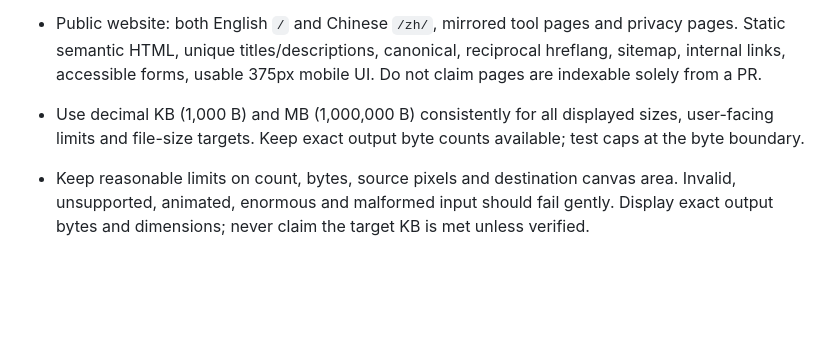
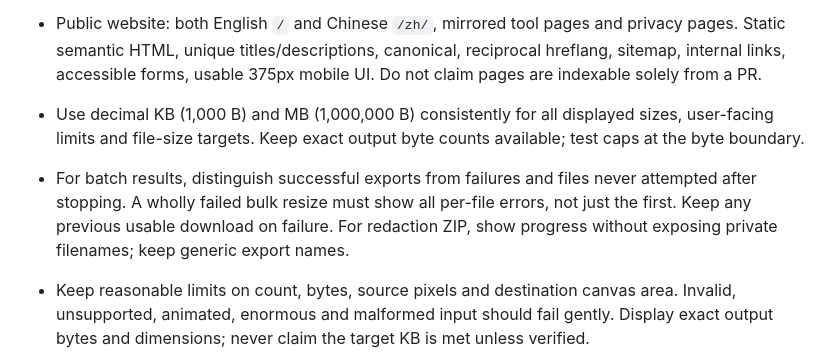
Before and after one commit to plainmile/image-tools, a Markdown page: AGENTS.md, the part around the change. Rendered like a GitHub page; blank space fills up the shorter version.

Commit message:
docs: explain truthful batch outcomes and redaction ZIP progress

```diff
--- a/AGENTS.md
+++ b/AGENTS.md
@@ -9,6 +9,7 @@
 - All changes through feature branches, PRs and green CI. Mandatory unit tests, real binary-output E2E in Chromium, Firefox, and WebKit, build/route smoke tests. Do not merge on failure.
 - Public website: both English `/` and Chinese `/zh/`, mirrored tool pages and privacy pages. Static semantic HTML, unique titles/descriptions, canonical, reciprocal hreflang, sitemap, internal links, accessible forms, usable 375px mobile UI. Do not claim pages are indexable solely from a PR.
 - Use decimal KB (1,000 B) and MB (1,000,000 B) consistently for all displayed sizes, user-facing limits and file-size targets. Keep exact output byte counts available; test caps at the byte boundary.
+- For batch results, distinguish successful exports from failures and files never attempted after stopping. A wholly failed bulk resize must show all per-file errors, not just the first. Keep any previous usable download on failure. For redaction ZIP, show progress without exposing private filenames; keep generic export names.
 - Keep reasonable limits on count, bytes, source pixels and destination canvas area. Invalid, unsupported, animated, enormous and malformed input should fail gently. Display exact output bytes and dimensions; never claim the target KB is met unless verified.
 - Batch dedup, including manual redaction, must never silently discard different image bytes just because filename/size/timestamp metadata match. Only skip verified byte-identical duplicates, using bounded in-browser comparisons. Preserve all existing redaction boxes and previous downloads on duplicate/no-op selection and preserve the previous batch on verification failure.
 - Output names are sanitized. Ensure object URLs are revoked. No invisible watermark, remote fonts, unnecessary trackers or ad scripts. Follow-system dark mode via CSS is welcome.
```
